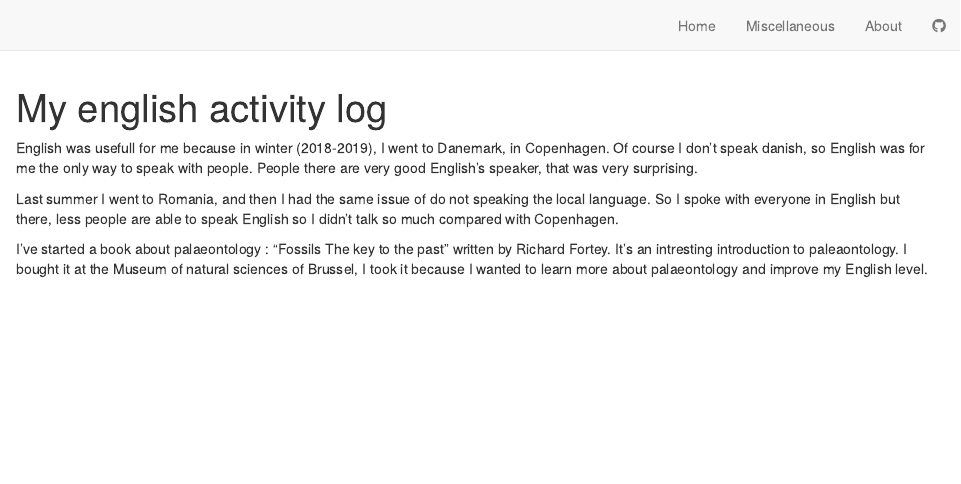
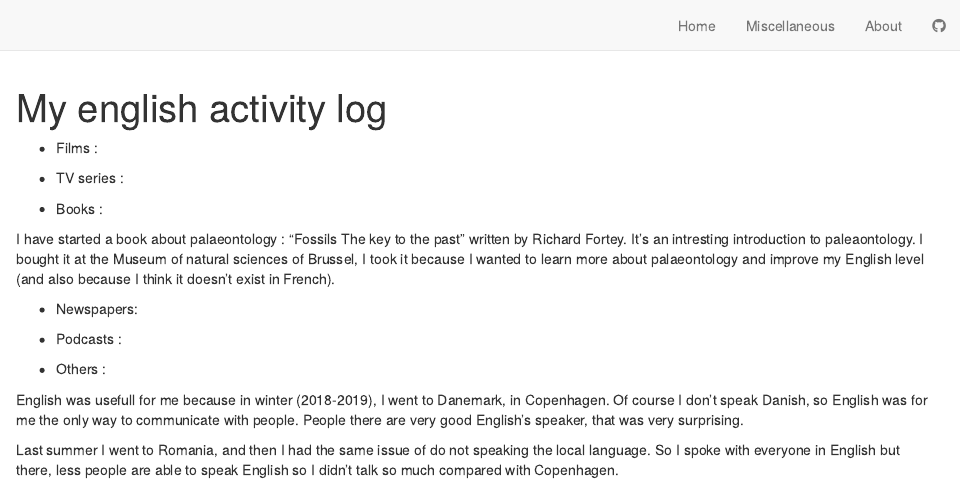
Before and after one commit to TesseRodrigue/rodrigue-tesse-blog, an R Markdown document (english-activity.Rmd): the page in a window 1100 px wide, from its top. Rendered offline with R 4.5, knitr and Pandoc, with nearby package versions; drawn as R Markdown's standard HTML page in place of the format the file asks for.

Commit message:
Affinage des catégories

```diff
--- a/english-activity.Rmd
+++ b/english-activity.Rmd
@@ -2,8 +2,20 @@
 title: "My english activity log"
 ---
 
-English was usefull for me because in winter (2018-2019), I went to Danemark, in Copenhagen. Of course I don't speak danish, so English was for me the only way to speak with people. People there are very good English's speaker, that was very surprising.
+* Films :
+
+* TV series :
+
+* Books :
+
+I have started a book about palaeontology : "Fossils The key to the past" written by Richard Fortey. It's an intresting introduction to paleaontology. I bought it at the Museum of natural sciences of Brussel, I took it because I wanted to learn more about palaeontology and improve my English level (and also because I think it doesn't exist in French).
+
+* Newspapers:
+
+* Podcasts :
+
+* Others :
+
+English was usefull for me because in winter (2018-2019), I went to Danemark, in Copenhagen. Of course I don't speak Danish, so English was for me the only way to communicate with people. People there are very good English's speaker, that was very surprising.
 
 Last summer I went to Romania, and then I had the same issue of do not speaking the local language. So I spoke with everyone in English but there, less people are able to speak English so I didn't talk so much compared with Copenhagen.
-
-I've started a book about palaeontology : "Fossils The key to the past" written by Richard Fortey. It's an intresting introduction to paleaontology. I bought it at the Museum of natural sciences of Brussel, I took it because I wanted to learn more about palaeontology and improve my English level.
```
Also changed, not shown: 2 other files.
